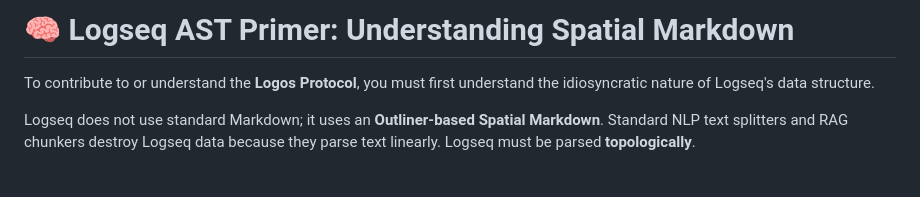
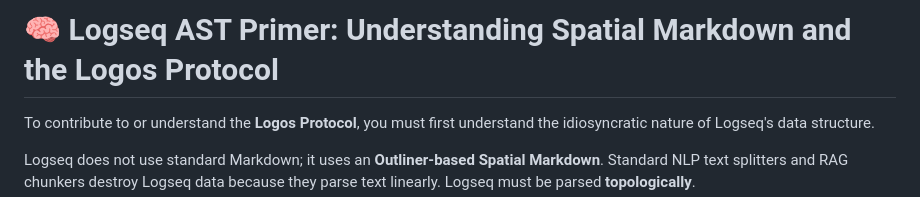
Before and after one commit to MarcoPorcellato/logseq-matryca-parser, a Markdown page: docs/logseq_ast_primer.md, the part around the change. GitHub-like rendering; blank space fills up the shorter version.

```diff
--- a/docs/logseq_ast_primer.md
+++ b/docs/logseq_ast_primer.md
@@ -1,4 +1,4 @@
-# 🧠 Logseq AST Primer: Understanding Spatial Markdown
+# 🧠 Logseq AST Primer: Understanding Spatial Markdown and the Logos Protocol
 
 To contribute to or understand the **Logos Protocol**, you must first understand the idiosyncratic nature of Logseq's data structure.
 
```
Also changed, not shown: SECURITY.md (added, +8 -0 lines).
